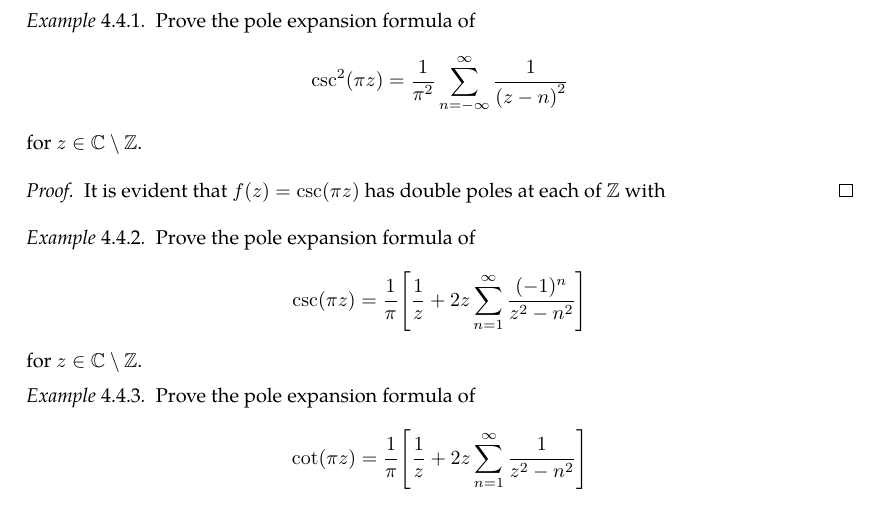
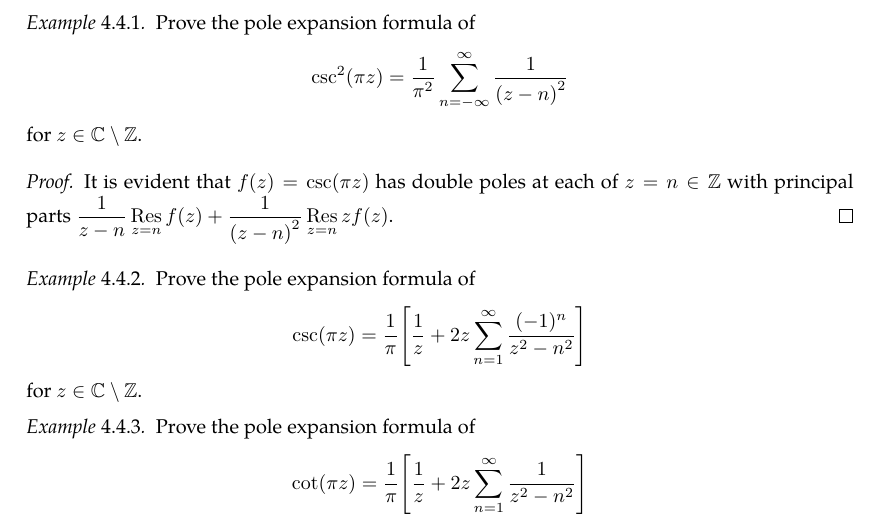
Before and after one commit to slipperking/complex-analysis-latex, a LaTeX document (main.tex): part of page 97 of 123, cut so that both start at the same text. Compiled offline with pdfLaTeX.

Commit message:
overleaf_to_git (Tue Jul 22 23:38:22 2025 -0700): update main.tex from r18185 to r18187

```diff
--- a/main.tex
+++ b/main.tex
@@ -2443,7 +2443,7 @@ As it turns out, an entire function can in fact be constructed for infinitely ma
     Prove the pole expansion formula of \[\csc^2(\pi z)=\frac{1}{\pi^2}\sum_{n=-\infty}^\infty \frac{1}{\qty(z-n)^2}\] for \(z\in\mathbb{C}\setminus\mathbb{Z}\).
 \end{example}
 \begin{proof}
-    It is evident that \(f(z)=\csc(\pi z)\) has double poles at each of \(\mathbb{Z}\) with
+    It is evident that \(f(z)=\csc(\pi z)\) has double poles at each of \(z=n\in\mathbb{Z}\) with principal parts \(\frac{1}{z-n}\residue_{z=n}f(z)+\frac{1}{\qty(z-n)^2}\residue_{z=n}zf(z)\).
 \end{proof}
 \begin{example}\label{ex:cscpoleexpansion}
     Prove the pole expansion formula of \[\csc(\pi z)=\frac{1}{\pi}\qty[\frac{1}{z}+2z\sum_{n=1}^\infty \frac{(-1)^n}{z^2-n^2}]\] for \(z\in\mathbb{C}\setminus\mathbb{Z}\).
```
